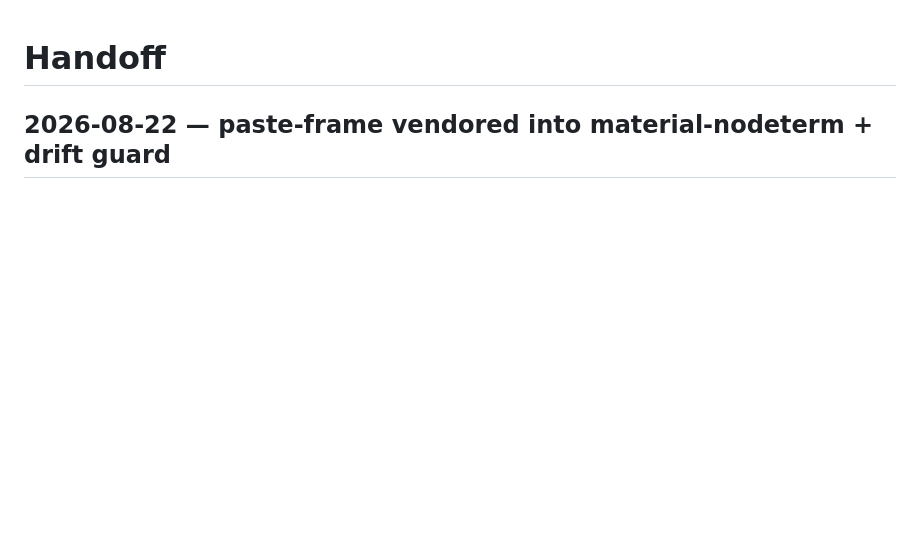
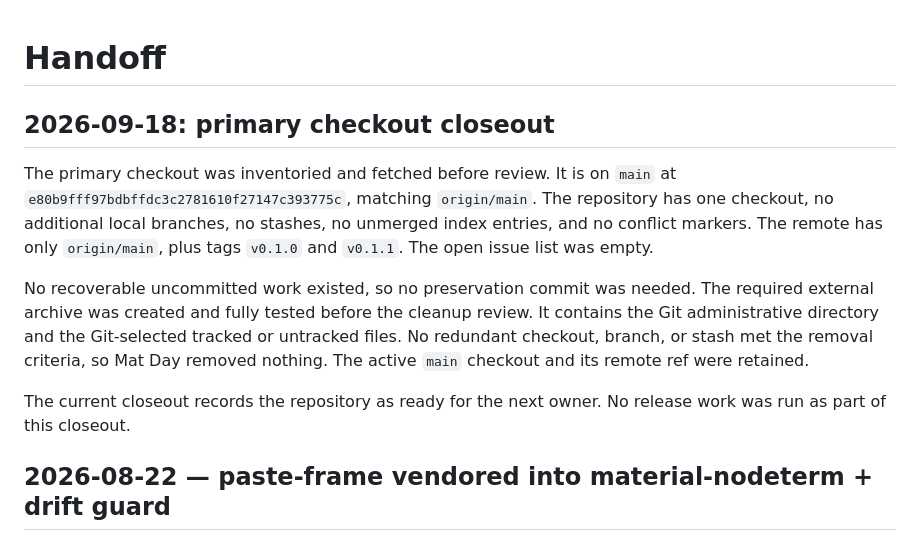
Before and after one commit to Ding-Ding-Projects/agent-whip, a Markdown page: HANDOFF.md, the part around the change. GitHub-like rendering; blank space fills up the shorter version.

```diff
--- a/HANDOFF.md
+++ b/HANDOFF.md
@@ -1,4 +1,22 @@
 # Handoff
+
+## 2026-09-18: primary checkout closeout
+
+The primary checkout was inventoried and fetched before review. It is on
+`main` at `e80b9fff97bdbffdc3c2781610f27147c393775c`, matching `origin/main`.
+The repository has one checkout, no additional local branches, no stashes, no
+unmerged index entries, and no conflict markers. The remote has only
+`origin/main`, plus tags `v0.1.0` and `v0.1.1`. The open issue list was empty.
+
+No recoverable uncommitted work existed, so no preservation commit was needed.
+The required external archive was created and fully tested before the cleanup
+review. It contains the Git administrative directory and the Git-selected
+tracked or untracked files. No redundant checkout, branch, or stash met the
+removal criteria, so Mat Day removed nothing. The active `main` checkout and
+its remote ref were retained.
+
+The current closeout records the repository as ready for the next owner. No
+release work was run as part of this closeout.
 
 ## 2026-08-22 — paste-frame vendored into material-nodeterm + drift guard
 
```
Also changed, not shown: ROADMAP.md (+16 -0 lines).
